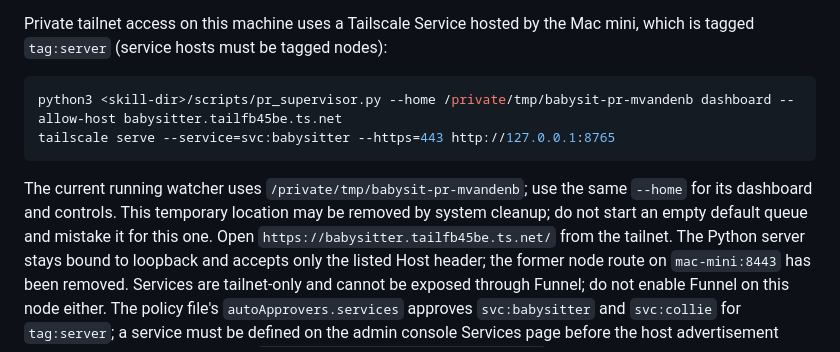
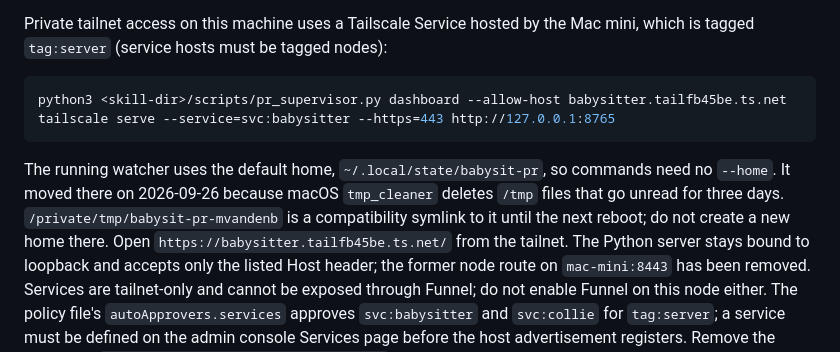
Before and after one commit to mvdbeek/babysit-pr, a Markdown page: references/supervisor.md, the part around the change. Drawn GitHub-style.

Commit message:
Document the watcher's move to the default state home
macOS tmp_cleaner deletes /tmp files unread for three days, which removed the live
home's experiment configs, daemon.json and supervisor.lock. The watcher now runs from
~/.local/state/babysit-pr, with the old /tmp path kept as a compatibility symlink.

````diff
--- a/references/supervisor.md
+++ b/references/supervisor.md
@@ -85,13 +85,14 @@ Private tailnet access on this machine uses a Tailscale Service hosted by the
 Mac mini, which is tagged `tag:server` (service hosts must be tagged nodes):
 
 ```sh
-python3 <skill-dir>/scripts/pr_supervisor.py --home /private/tmp/babysit-pr-mvandenb dashboard --allow-host babysitter.tailfb45be.ts.net
+python3 <skill-dir>/scripts/pr_supervisor.py dashboard --allow-host babysitter.tailfb45be.ts.net
 tailscale serve --service=svc:babysitter --https=443 http://127.0.0.1:8765
 ```
 
-The current running watcher uses `/private/tmp/babysit-pr-mvandenb`; use the same
-`--home` for its dashboard and controls. This temporary location may be removed
-by system cleanup; do not start an empty default queue and mistake it for this one.
+The running watcher uses the default home, `~/.local/state/babysit-pr`, so commands
+need no `--home`. It moved there on 2026-09-26 because macOS `tmp_cleaner` deletes
+`/tmp` files that go unread for three days. `/private/tmp/babysit-pr-mvandenb` is a
+compatibility symlink to it until the next reboot; do not create a new home there.
 Open `https://babysitter.tailfb45be.ts.net/` from the tailnet. The Python server
 stays bound to loopback and accepts only the listed Host header; the former node
 route on `mac-mini:8443` has been removed. Services are tailnet-only and cannot be
````
